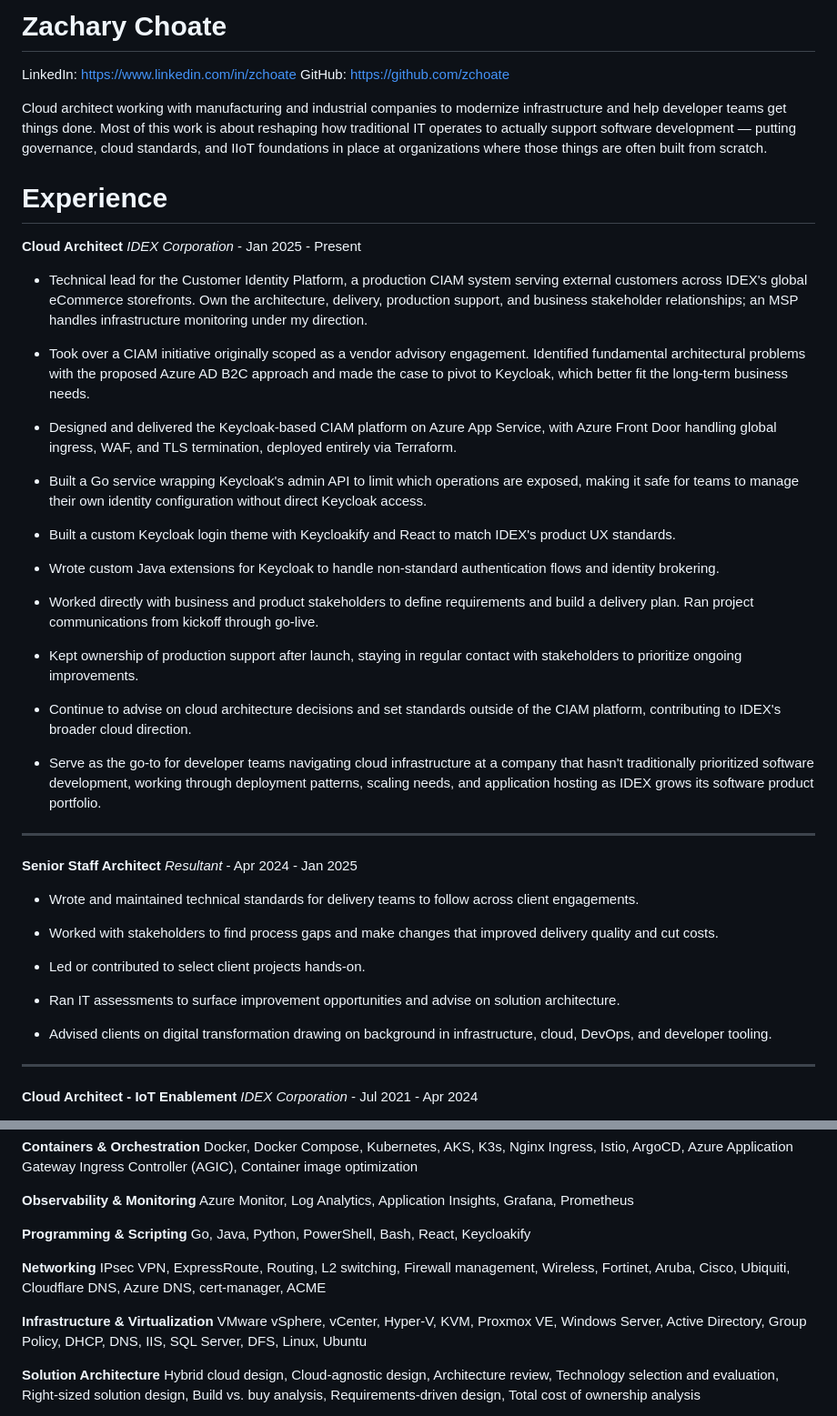
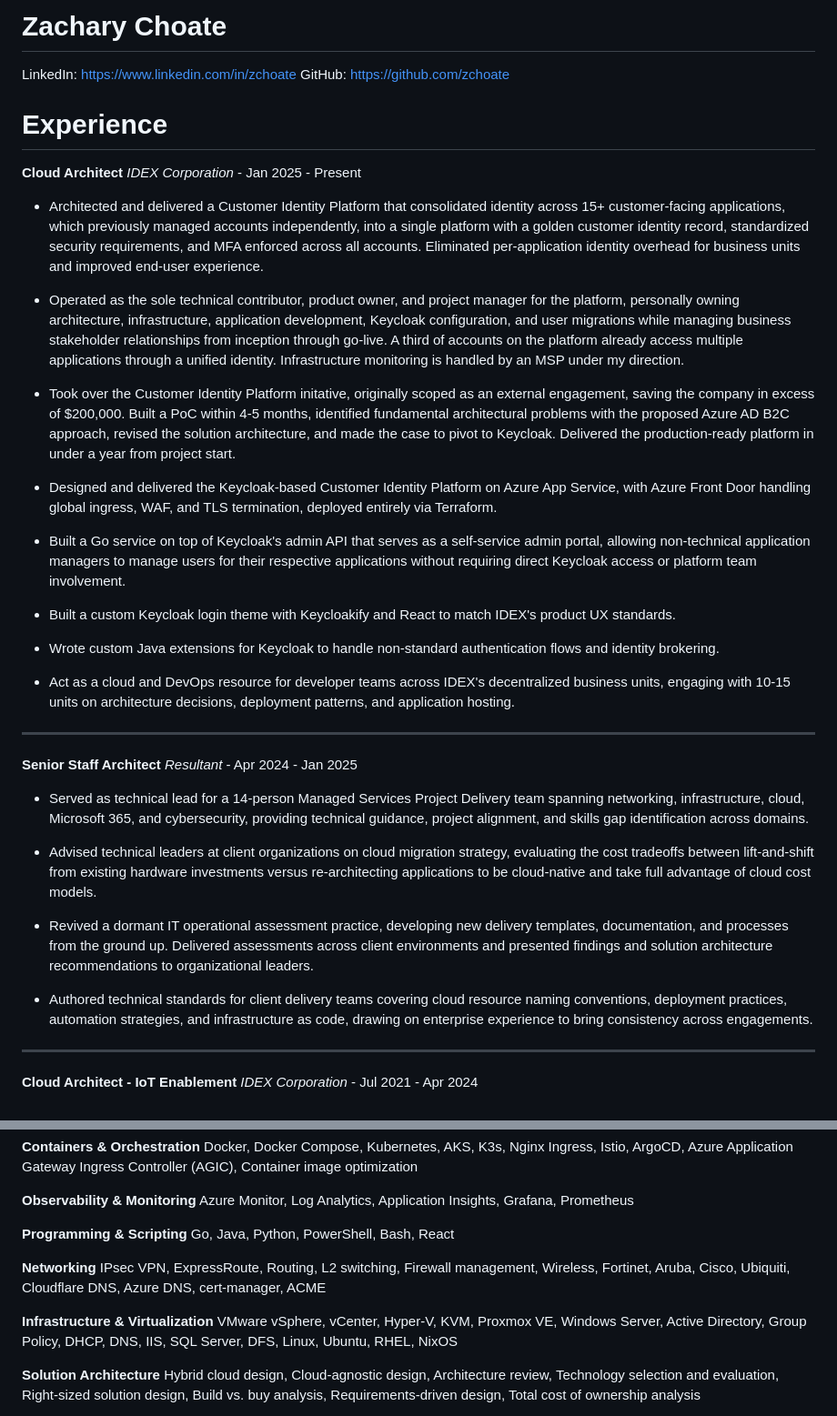
Before and after one commit to zchoate/resume, a Markdown page: readme.md, 2 parts joined by grey strips. Shown at 91% size. GitHub-like rendering.

Commit message:
Update readme [skip ci]

```diff
--- a/readme.md
+++ b/readme.md
@@ -2,8 +2,6 @@
 LinkedIn: [https://www.linkedin.com/in/zchoate](https://www.linkedin.com/in/zchoate) </br>
 GitHub: [https://github.com/zchoate](https://github.com/zchoate) </br>
 
-
-Cloud architect working with manufacturing and industrial companies to modernize infrastructure and help developer teams get things done. Most of this work is about reshaping how traditional IT operates to actually support software development — putting governance, cloud standards, and IIoT foundations in place at organizations where those things are often built from scratch.
 
 
 # Experience
@@ -12,25 +10,21 @@ Cloud architect working with manufacturing and industrial companies to modernize
 *IDEX Corporation* - Jan 2025 - Present
 
 
-- Technical lead for the Customer Identity Platform, a production CIAM system serving external customers across IDEX's global eCommerce storefronts. Own the architecture, delivery, production support, and business stakeholder relationships; an MSP handles infrastructure monitoring under my direction.
+- Architected and delivered a Customer Identity Platform that consolidated identity across 15+ customer-facing applications, which previously managed accounts independently, into a single platform with a golden customer identity record, standardized security requirements, and MFA enforced across all accounts. Eliminated per-application identity overhead for business units and improved end-user experience.
 
-- Took over a CIAM initiative originally scoped as a vendor advisory engagement. Identified fundamental architectural problems with the proposed Azure AD B2C approach and made the case to pivot to Keycloak, which better fit the long-term business needs.
+- Operated as the sole technical contributor, product owner, and project manager for the platform, personally owning architecture, infrastructure, application development, Keycloak configuration, and user migrations while managing business stakeholder relationships from inception through go-live. A third of accounts on the platform already access multiple applications through a unified identity. Infrastructure monitoring is handled by an MSP under my direction.
 
-- Designed and delivered the Keycloak-based CIAM platform on Azure App Service, with Azure Front Door handling global ingress, WAF, and TLS termination, deployed entirely via Terraform.
+- Took over the Customer Identity Platform initative, originally scoped as an external engagement, saving the company in excess of $200,000. Built a PoC within 4-5 months, identified fundamental architectural problems with the proposed Azure AD B2C approach, revised the solution architecture, and made the case to pivot to Keycloak. Delivered the production-ready platform in under a year from project start.
 
-- Built a Go service wrapping Keycloak's admin API to limit which operations are exposed, making it safe for teams to manage their own identity configuration without direct Keycloak access.
+- Designed and delivered the Keycloak-based Customer Identity Platform on Azure App Service, with Azure Front Door handling global ingress, WAF, and TLS termination, deployed entirely via Terraform.
+
+- Built a Go service on top of Keycloak's admin API that serves as a self-service admin portal, allowing non-technical application managers to manage users for their respective applications without requiring direct Keycloak access or platform team involvement.
 
 - Built a custom Keycloak login theme with Keycloakify and React to match IDEX's product UX standards.
 
 - Wrote custom Java extensions for Keycloak to handle non-standard authentication flows and identity brokering.
 
-- Worked directly with business and product stakeholders to define requirements and build a delivery plan. Ran project communications from kickoff through go-live.
-
-- Kept ownership of production support after launch, staying in regular contact with stakeholders to prioritize ongoing improvements.
-
-- Continue to advise on cloud architecture decisions and set standards outside of the CIAM platform, contributing to IDEX's broader cloud direction.
-
-- Serve as the go-to for developer teams navigating cloud infrastructure at a company that hasn't traditionally prioritized software development, working through deployment patterns, scaling needs, and application hosting as IDEX grows its software product portfolio.
+- Act as a cloud and DevOps resource for developer teams across IDEX's decentralized business units, engaging with 10-15 units on architecture decisions, deployment patterns, and application hosting.
 
 
 ---
@@ -40,15 +34,13 @@ Cloud architect working with manufacturing and industrial companies to modernize
 *Resultant* - Apr 2024 - Jan 2025
 
 
-- Wrote and maintained technical standards for delivery teams to follow across client engagements.
+- Served as technical lead for a 14-person Managed Services Project Delivery team spanning networking, infrastructure, cloud, Microsoft 365, and cybersecurity, providing technical guidance, project alignment, and skills gap identification across domains.
 
-- Worked with stakeholders to find process gaps and make changes that improved delivery quality and cut costs.
+- Advised technical leaders at client organizations on cloud migration strategy, evaluating the cost tradeoffs between lift-and-shift from existing hardware investments versus re-architecting applications to be cloud-native and take full advantage of cloud cost models.
 
-- Led or contributed to select client projects hands-on.
+- Revived a dormant IT operational assessment practice, developing new delivery templates, documentation, and processes from the ground up. Delivered assessments across client environments and presented findings and solution architecture recommendations to organizational leaders.
 
-- Ran IT assessments to surface improvement opportunities and advise on solution architecture.
-
-- Advised clients on digital transformation drawing on background in infrastructure, cloud, DevOps, and developer tooling.
+- Authored technical standards for client delivery teams covering cloud resource naming conventions, deployment practices, automation strategies, and infrastructure as code, drawing on enterprise experience to bring consistency across engagements.
 
 
 ---
@@ -217,7 +209,7 @@ Azure Monitor, Log Analytics, Application Insights, Grafana, Prometheus
 
 
 **Programming & Scripting**</br>
-Go, Java, Python, PowerShell, Bash, React, Keycloakify
+Go, Java, Python, PowerShell, Bash, React
 
 
 **Networking**</br>
@@ -225,7 +217,7 @@ IPsec VPN, ExpressRoute, Routing, L2 switching, Firewall management, Wireless, F
 
 
 **Infrastructure & Virtualization**</br>
-VMware vSphere, vCenter, Hyper-V, KVM, Proxmox VE, Windows Server, Active Directory, Group Policy, DHCP, DNS, IIS, SQL Server, DFS, Linux, Ubuntu
+VMware vSphere, vCenter, Hyper-V, KVM, Proxmox VE, Windows Server, Active Directory, Group Policy, DHCP, DNS, IIS, SQL Server, DFS, Linux, Ubuntu, RHEL, NixOS
 
 
 **Solution Architecture**</br>
```
